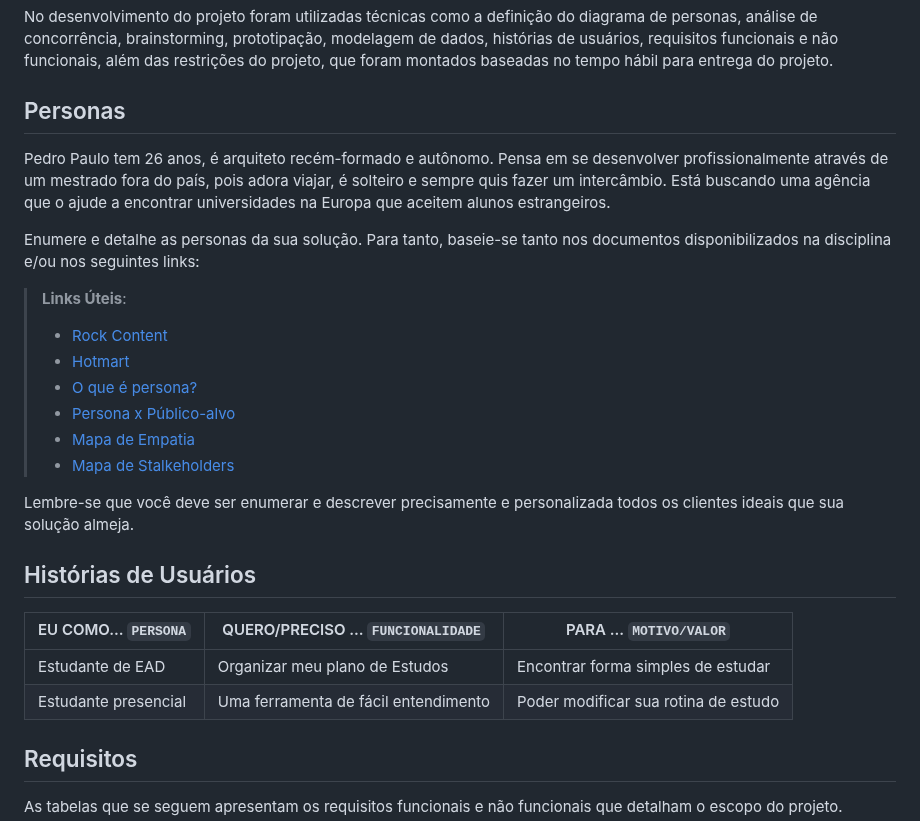
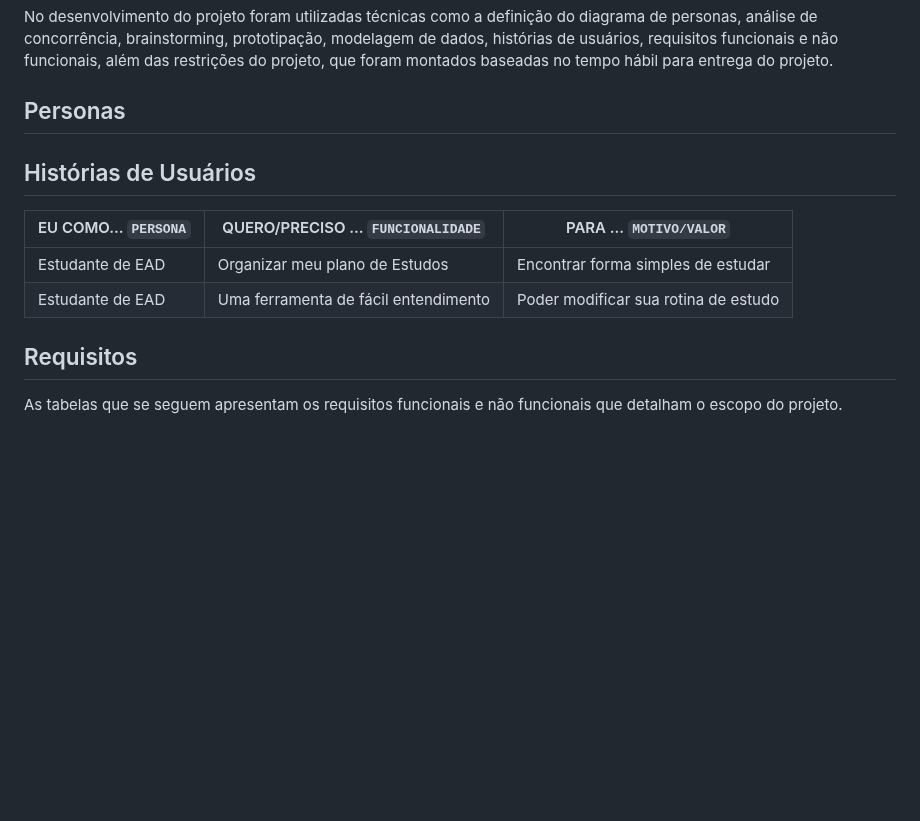
Before and after one commit to ICEI-PUC-Minas-PMV-ADS/pmv-ads-2023-1-e1-proj-web-t12-Scholar-Planner, a Markdown page: docs/02-Especificação do Projeto.md, the part around the change. Drawn GitHub-style; blank space fills up the shorter version.

```diff
--- a/docs/02-Especificação do Projeto.md
+++ b/docs/02-Especificação do Projeto.md
@@ -8,19 +8,9 @@ No desenvolvimento do projeto foram utilizadas técnicas como a definição do d
 
 ## Personas
 
-Pedro Paulo tem 26 anos, é arquiteto recém-formado e autônomo. Pensa em se desenvolver profissionalmente através de um mestrado fora do país, pois adora viajar, é solteiro e sempre quis fazer um intercâmbio. Está buscando uma agência que o ajude a encontrar universidades na Europa que aceitem alunos estrangeiros.
 
-Enumere e detalhe as personas da sua solução. Para tanto, baseie-se tanto nos documentos disponibilizados na disciplina e/ou nos seguintes links:
+>
 
-> **Links Úteis**:
-> - [Rock Content](https://rockcontent.com/blog/personas/)
-> - [Hotmart](https://blog.hotmart.com/pt-br/como-criar-persona-negocio/)
-> - [O que é persona?](https://resultadosdigitais.com.br/blog/persona-o-que-e/)
-> - [Persona x Público-alvo](https://flammo.com.br/blog/persona-e-publico-alvo-qual-a-diferenca/)
-> - [Mapa de Empatia](https://resultadosdigitais.com.br/blog/mapa-da-empatia/)
-> - [Mapa de Stalkeholders](https://www.racecomunicacao.com.br/blog/como-fazer-o-mapeamento-de-stakeholders/)
->
-Lembre-se que você deve ser enumerar e descrever precisamente e personalizada todos os clientes ideais que sua solução almeja.
 
 ## Histórias de Usuários
 
@@ -28,7 +18,7 @@ Lembre-se que você deve ser enumerar e descrever precisamente e personalizada t
 |EU COMO... `PERSONA`| QUERO/PRECISO ... `FUNCIONALIDADE`  |PARA ... `MOTIVO/VALOR`                 |
 |--------------------|------------------------------------ |----------------------------------------|
 |Estudante de EAD    | Organizar meu plano de Estudos      | Encontrar forma simples de estudar     |
-|Estudante presencial| Uma ferramenta de fácil entendimento| Poder modificar sua rotina de estudo   |
+|Estudante de EAD    | Uma ferramenta de fácil entendimento| Poder modificar sua rotina de estudo   |
 
 
 
```
